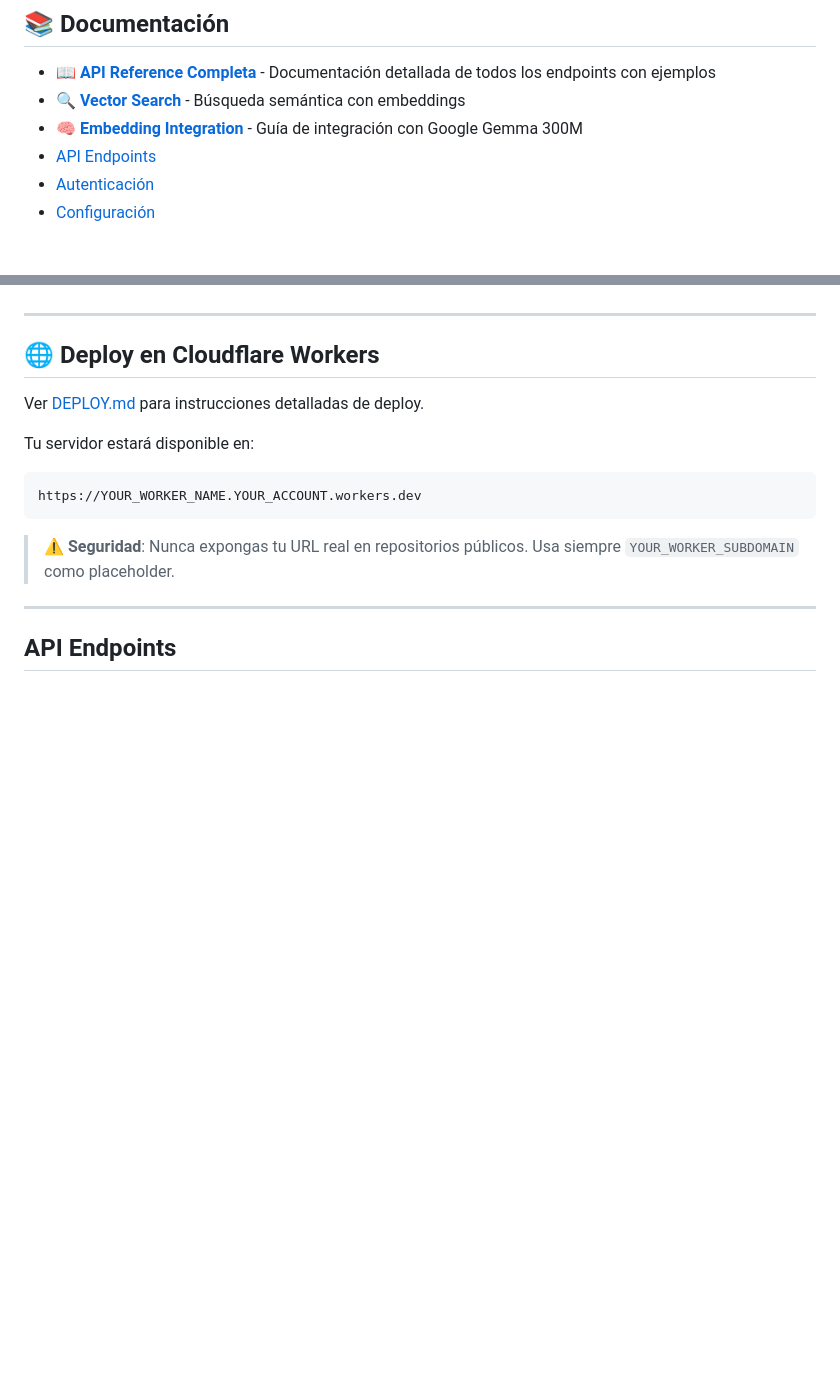
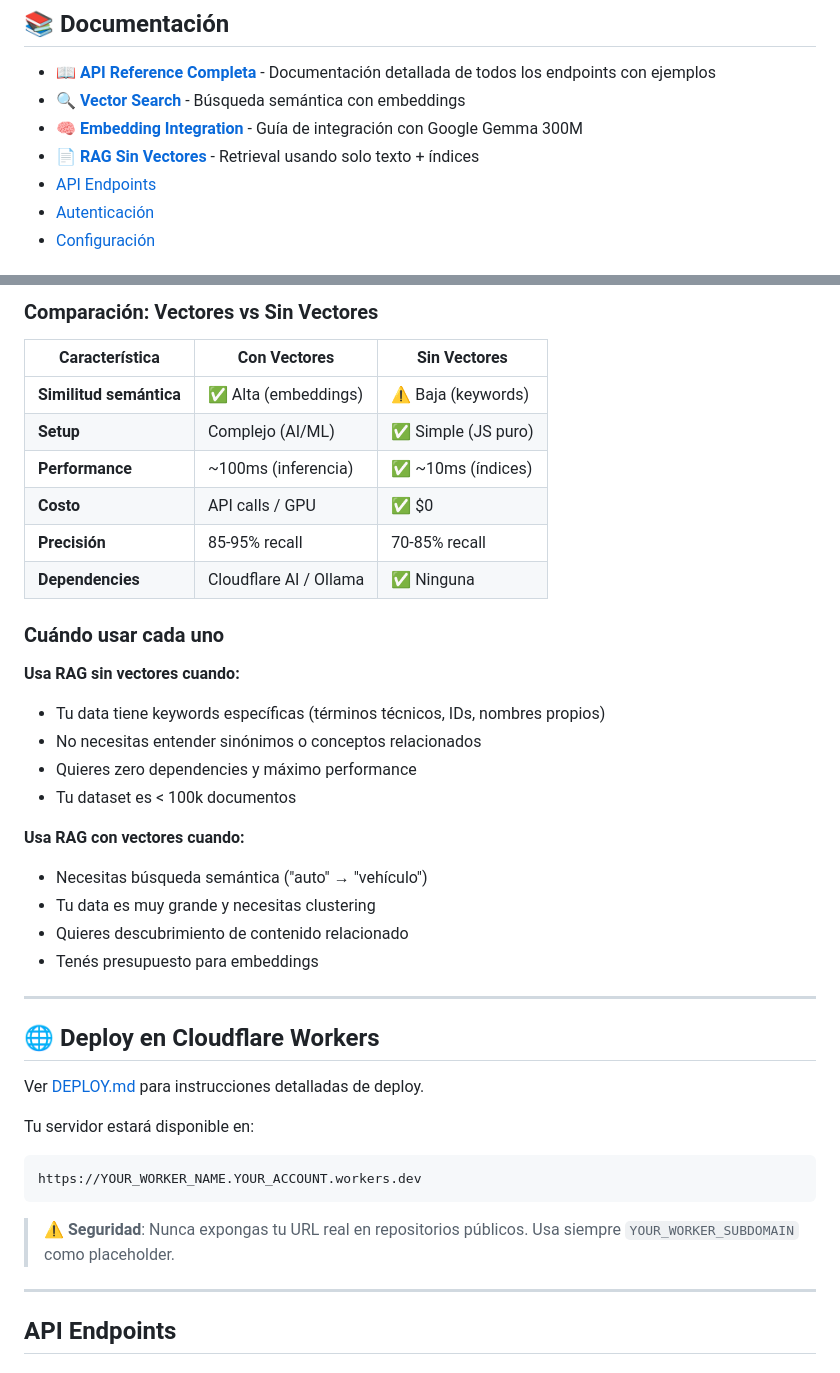
Before and after one commit to MauricioPerera/js-doc-store-server, a Markdown page: README.md, 2 parts joined by grey strips. GitHub-like rendering; blank space fills up the shorter version.

Commit message:
docs: agregar sección RAG sin vectores y actualizar extensión PI Agent

```diff
--- a/README.md
+++ b/README.md
@@ -18,6 +18,7 @@ Server runs on `http://localhost:3000`
 - **[📖 API Reference Completa](./API.md)** - Documentación detallada de todos los endpoints con ejemplos
 - **[🔍 Vector Search](./API.md#-vector-search-endpoints-js-vector-store-integration)** - Búsqueda semántica con embeddings
 - **[🧠 Embedding Integration](./EMBEDDING_INTEGRATION.md)** - Guía de integración con Google Gemma 300M
+- **[📄 RAG Sin Vectores](#rag-sin-vectores)** - Retrieval usando solo texto + índices
 - [API Endpoints](#api-endpoints)
 - [Autenticación](#autenticación)
 - [Configuración](#configuración)
@@ -65,3 +145,27 @@ Ver [EMBEDDING_INTEGRATION.md](./EMBEDDING_INTEGRATION.md) para más detalles.
+### Comparación: Vectores vs Sin Vectores
+
+| Característica | Con Vectores | Sin Vectores |
+|---------------|--------------|--------------|
+| **Similitud semántica** | ✅ Alta (embeddings) | ⚠️ Baja (keywords) |
+| **Setup** | Complejo (AI/ML) | ✅ Simple (JS puro) |
+| **Performance** | ~100ms (inferencia) | ✅ ~10ms (índices) |
+| **Costo** | API calls / GPU | ✅ $0 |
+| **Precisión** | 85-95% recall | 70-85% recall |
+| **Dependencies** | Cloudflare AI / Ollama | ✅ Ninguna |
+
+### Cuándo usar cada uno
+
+**Usa RAG sin vectores cuando:**
+- Tu data tiene keywords específicas (términos técnicos, IDs, nombres propios)
+- No necesitas entender sinónimos o conceptos relacionados
+- Quieres zero dependencies y máximo performance
+- Tu dataset es < 100k documentos
+
+**Usa RAG con vectores cuando:**
+- Necesitas búsqueda semántica ("auto" → "vehículo")
+- Tu data es muy grande y necesitas clustering
+- Quieres descubrimiento de contenido relacionado
+- Tenés presupuesto para embeddings
 
 ---
 
```
Also changed, not shown: other parts of README.md (+79 -0 lines).
